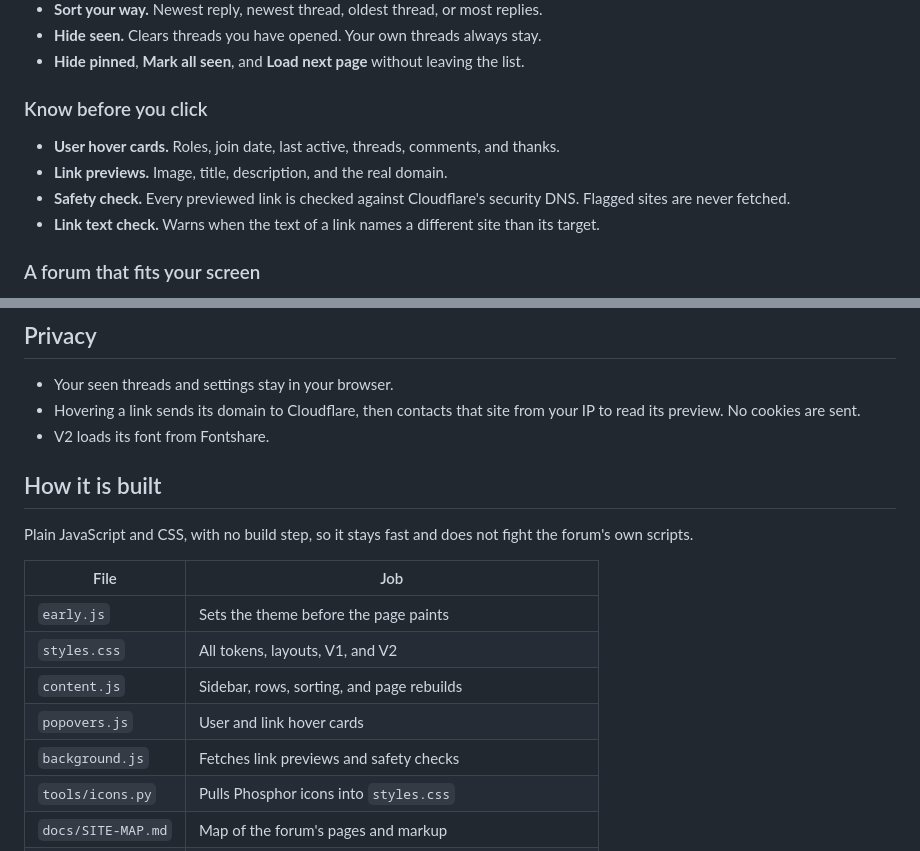
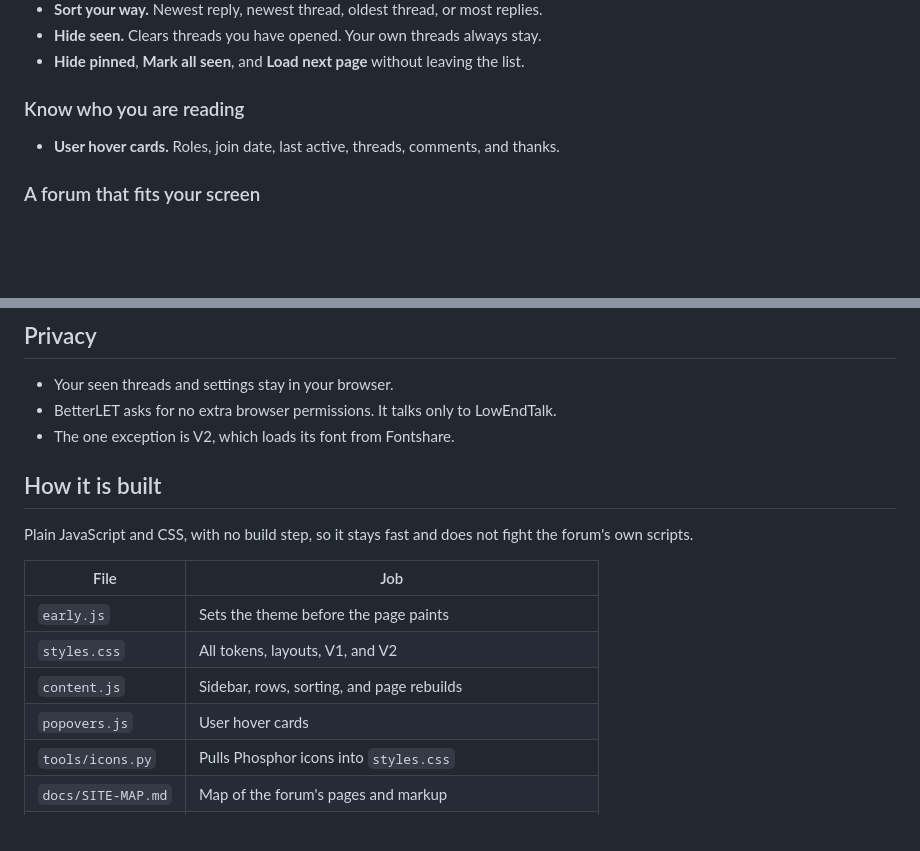
Before and after one commit to gfsaaser24/BetterLET, a Markdown page: README.md, 2 parts joined by grey strips. Rendered like a GitHub page; blank space fills up the shorter version.

```diff
--- a/README.md
+++ b/README.md
@@ -45,12 +45,9 @@ Wider layout, better type, and your menus stay within reach.
 - **Hide seen.** Clears threads you have opened. Your own threads always stay.
 - **Hide pinned**, **Mark all seen**, and **Load next page** without leaving the list.
 
-### Know before you click
+### Know who you are reading
 
 - **User hover cards.** Roles, join date, last active, threads, comments, and thanks.
-- **Link previews.** Image, title, description, and the real domain.
-- **Safety check.** Every previewed link is checked against Cloudflare's security DNS. Flagged sites are never fetched.
-- **Link text check.** Warns when the text of a link names a different site than its target.
 
 ### A forum that fits your screen
 
@@ -103,8 +100,8 @@ To update, pull the latest code and click reload on the BetterLET card.
 ## Privacy
 
 - Your seen threads and settings stay in your browser.
-- Hovering a link sends its domain to Cloudflare, then contacts that site from your IP to read its preview. No cookies are sent.
-- V2 loads its font from Fontshare.
+- BetterLET asks for no extra browser permissions. It talks only to LowEndTalk.
+- The one exception is V2, which loads its font from Fontshare.
 
 ## How it is built
 
@@ -115,8 +112,7 @@ Plain JavaScript and CSS, with no build step, so it stays fast and does not figh
 | `early.js` | Sets the theme before the page paints |
 | `styles.css` | All tokens, layouts, V1, and V2 |
 | `content.js` | Sidebar, rows, sorting, and page rebuilds |
-| `popovers.js` | User and link hover cards |
-| `background.js` | Fetches link previews and safety checks |
+| `popovers.js` | User hover cards |
 | `tools/icons.py` | Pulls Phosphor icons into `styles.css` |
 | `docs/SITE-MAP.md` | Map of the forum's pages and markup |
 | `DESIGN.md` | The design rules. Read this before changing anything visual |
```
Also changed, not shown: DESIGN.md (added, +172 -0 lines), docs/SITE-MAP.md (added, +248 -0 lines), icons/icon128.png (added), icons/icon16.png (added), icons/icon32.png (added), icons/icon48.png (added), 6 other files.
